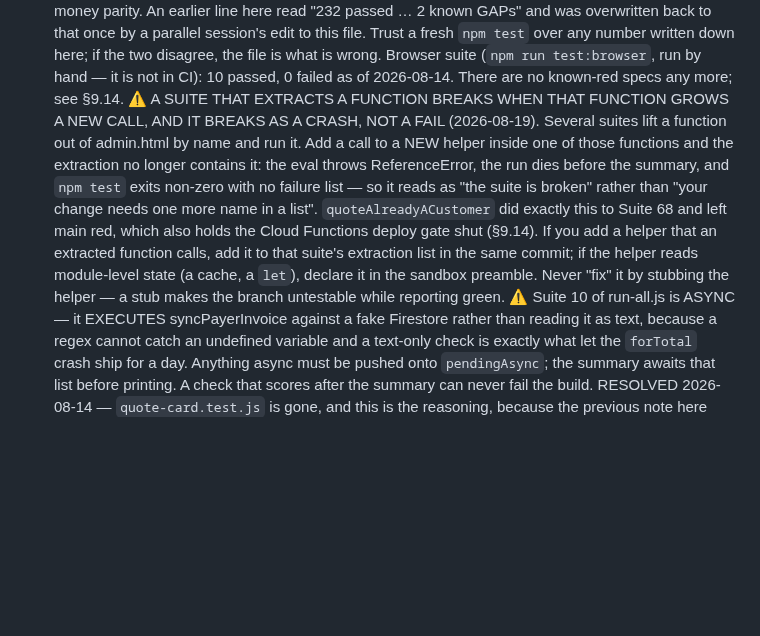
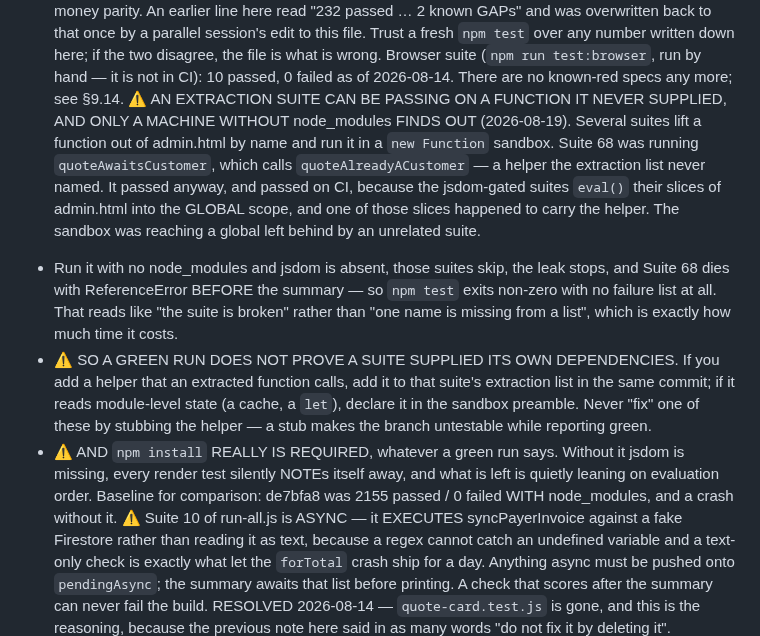
Before and after one commit to addieflips/Highlighting-Utah, a Markdown page: CLAUDE.md, the part around the change. GitHub-like rendering; blank space fills up the shorter version.

Commit message:
Correct the note about Suite 68: main was never red
I wrote yesterday's note from a run on a machine with no node_modules, and
drew the wrong conclusion from it. Suite 68 did crash there, but main was
green on CI the whole time and the Cloud Functions deploy gate was never shut.

What was actually true is more useful. The jsdom-gated suites eval their
slices of admin.html into the GLOBAL scope, and one of them happened to carry
quoteAlreadyACustomer - so Suite 68's sandbox was reaching a global left
behind by an unrelated suite rather than supplying its own dependency. With
jsdom installed that leak holds and the suite passes; without it, the suites
skip, the leak stops, and the run dies before its summary.

So the lesson is not "a new call breaks an extraction suite" but "a green run
does not prove a suite supplied its own dependencies", plus: npm install is
genuinely required, whatever a green run says. de7bfa8 measured at 2155
passed / 0 failed with node_modules present.

The run-all.js change still stands on its own - naming the helpers explicitly
is what makes the suite independent of evaluation order.

Co-Authored-By: Claude Opus 5 <noreply@anthropic.com>
Claude-Session: https://claude.ai/code/session_01MGikBYfnsMGziRbedSmbrJ

```diff
--- a/CLAUDE.md
+++ b/CLAUDE.md
@@ -179,7 +179,10 @@ GAP lines are known disconnects (non-blocking, self-heal to PASS when fixed). Re
 Baseline on 2026-08-14, after the whole audit shipped (§1–§6): 703 passed, 0 failed, 3 notes, 1 known GAP (two customers sharing a phone share one invoice key — the colorComboKey gap has since closed). Plus 9 on gate A, 17 on the selector contract, and 12 on money parity.
 An earlier line here read "232 passed … 2 known GAPs" and was overwritten back to that once by a parallel session's edit to this file. Trust a fresh `npm test` over any number written down here; if the two disagree, the file is what is wrong.
 Browser suite (`npm run test:browser`, run by hand — it is not in CI): 10 passed, 0 failed as of 2026-08-14. There are no known-red specs any more; see §9.14.
-⚠ A SUITE THAT EXTRACTS A FUNCTION BREAKS WHEN THAT FUNCTION GROWS A NEW CALL, AND IT BREAKS AS A CRASH, NOT A FAIL (2026-08-19). Several suites lift a function out of admin.html by name and run it. Add a call to a NEW helper inside one of those functions and the extraction no longer contains it: the eval throws ReferenceError, the run dies before the summary, and `npm test` exits non-zero with no failure list — so it reads as "the suite is broken" rather than "your change needs one more name in a list". `quoteAlreadyACustomer` did exactly this to Suite 68 and left main red, which also holds the Cloud Functions deploy gate shut (§9.14). If you add a helper that an extracted function calls, add it to that suite's extraction list in the same commit; if the helper reads module-level state (a cache, a `let`), declare it in the sandbox preamble. Never "fix" it by stubbing the helper — a stub makes the branch untestable while reporting green.
+⚠ AN EXTRACTION SUITE CAN BE PASSING ON A FUNCTION IT NEVER SUPPLIED, AND ONLY A MACHINE WITHOUT node_modules FINDS OUT (2026-08-19). Several suites lift a function out of admin.html by name and run it in a `new Function` sandbox. Suite 68 was running `quoteAwaitsCustomer`, which calls `quoteAlreadyACustomer` — a helper the extraction list never named. It passed anyway, and passed on CI, because the jsdom-gated suites `eval()` their slices of admin.html into the GLOBAL scope, and one of those slices happened to carry the helper. The sandbox was reaching a global left behind by an unrelated suite.
+  - Run it with no node_modules and jsdom is absent, those suites skip, the leak stops, and Suite 68 dies with ReferenceError BEFORE the summary — so `npm test` exits non-zero with no failure list at all. That reads like "the suite is broken" rather than "one name is missing from a list", which is exactly how much time it costs.
+  - ⚠ SO A GREEN RUN DOES NOT PROVE A SUITE SUPPLIED ITS OWN DEPENDENCIES. If you add a helper that an extracted function calls, add it to that suite's extraction list in the same commit; if it reads module-level state (a cache, a `let`), declare it in the sandbox preamble. Never "fix" one of these by stubbing the helper — a stub makes the branch untestable while reporting green.
+  - ⚠ AND `npm install` REALLY IS REQUIRED, whatever a green run says. Without it jsdom is missing, every render test silently NOTEs itself away, and what is left is quietly leaning on evaluation order. Baseline for comparison: de7bfa8 was 2155 passed / 0 failed WITH node_modules, and a crash without it.
 ⚠ Suite 10 of run-all.js is ASYNC — it EXECUTES syncPayerInvoice against a fake Firestore rather than reading it as text, because a regex cannot catch an undefined variable and a text-only check is exactly what let the `forTotal` crash ship for a day. Anything async must be pushed onto `pendingAsync`; the summary awaits that list before printing. A check that scores after the summary can never fail the build.
 RESOLVED 2026-08-14 — `quote-card.test.js` is gone, and this is the reasoning, because the previous note here said in as many words "do not fix it by deleting it".
 
```
